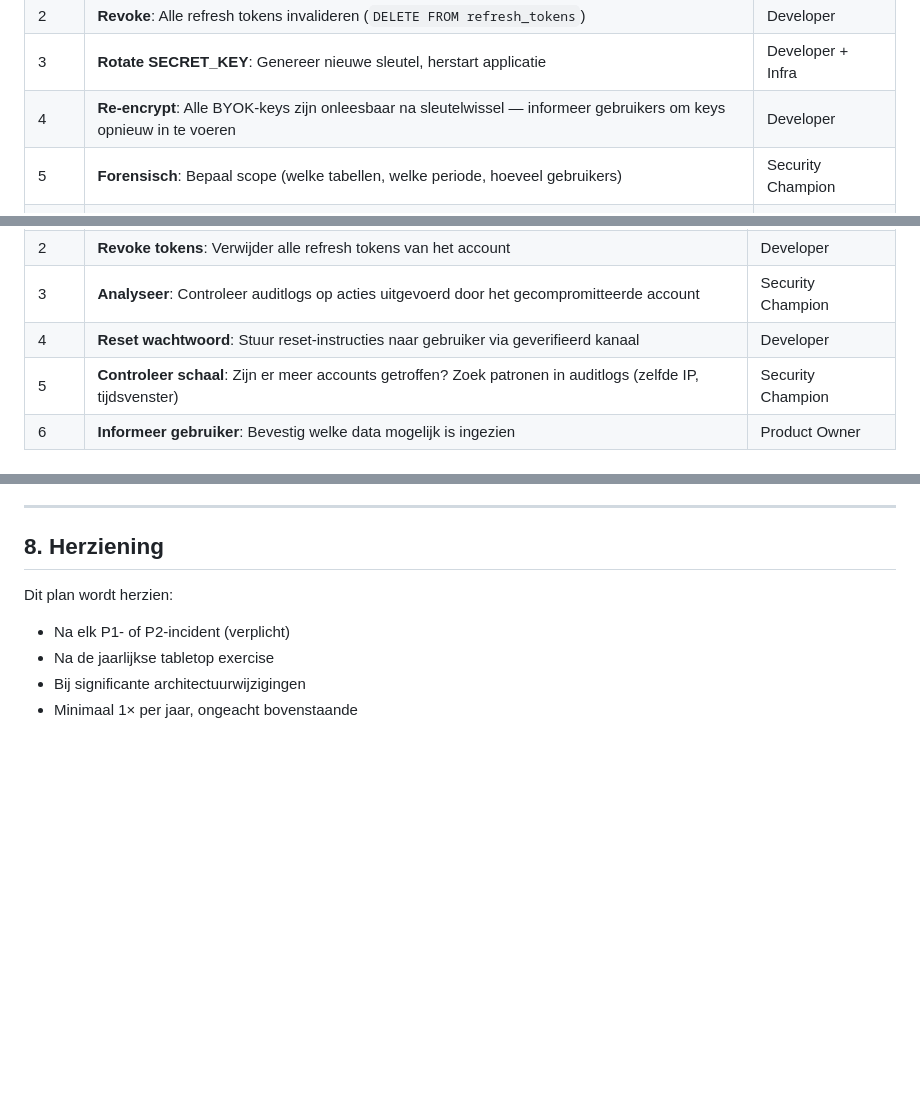
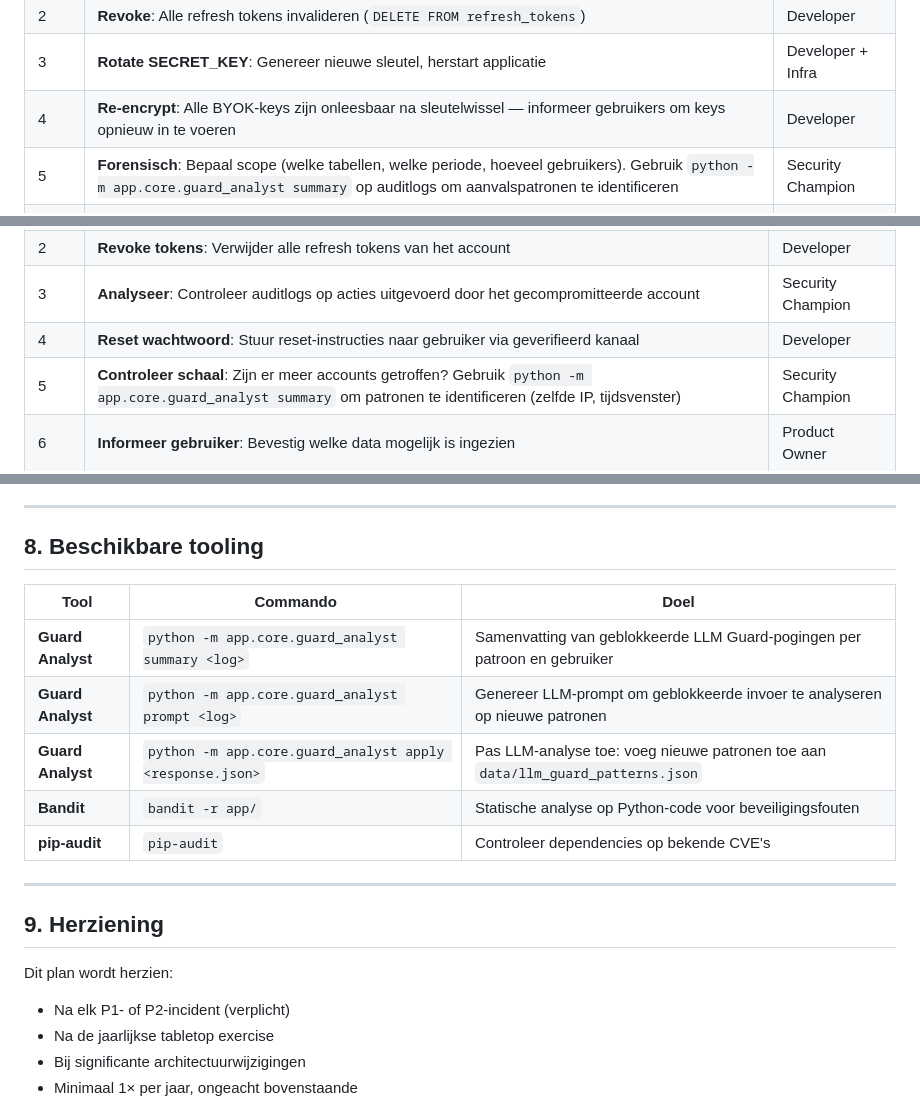
Before and after one commit to maxonamission/Graaf_Zeppelin, a Markdown page: docs/incident-response-plan.md, 3 parts joined by grey strips. GitHub-like rendering; blank space fills up the shorter version.

Commit message:
docs: update ontwikkelverhaal en incident response plan
- Ontwikkelverhaal: stories 48→56, tests 214→269, nieuw hoofdstuk over
  zelflerend patroonbeheer (S11-06/S11-07)
- Incident response plan: guard analyst tooling toegevoegd bij forensische
  stappen, nieuwe sectie 8 met beschikbare security tooling

https://claude.ai/code/session_01DPt8TZP9SdnB54mjm9HfN3

```diff
--- a/docs/incident-response-plan.md
+++ b/docs/incident-response-plan.md
@@ -56,7 +56,7 @@ Dit document beschrijft hoe het team reageert op beveiligingsincidenten. Het doe
 | 2 | **Revoke**: Alle refresh tokens invalideren (`DELETE FROM refresh_tokens`) | Developer |
 | 3 | **Rotate SECRET_KEY**: Genereer nieuwe sleutel, herstart applicatie | Developer + Infra |
 | 4 | **Re-encrypt**: Alle BYOK-keys zijn onleesbaar na sleutelwissel — informeer gebruikers om keys opnieuw in te voeren | Developer |
-| 5 | **Forensisch**: Bepaal scope (welke tabellen, welke periode, hoeveel gebruikers) | Security Champion |
+| 5 | **Forensisch**: Bepaal scope (welke tabellen, welke periode, hoeveel gebruikers). Gebruik `python -m app.core.guard_analyst summary` op auditlogs om aanvalspatronen te identificeren | Security Champion |
 | 6 | **Notificeer**: Informeer getroffen gebruikers (zie sectie 5) | Product Owner |
 | 7 | **Post-mortem**: Schrijf incident report binnen 5 werkdagen | Security Champion |
 
@@ -70,7 +70,7 @@ Dit document beschrijft hoe het team reageert op beveiligingsincidenten. Het doe
 | 2 | **Revoke tokens**: Verwijder alle refresh tokens van het account | Developer |
 | 3 | **Analyseer**: Controleer auditlogs op acties uitgevoerd door het gecompromitteerde account | Security Champion |
 | 4 | **Reset wachtwoord**: Stuur reset-instructies naar gebruiker via geverifieerd kanaal | Developer |
-| 5 | **Controleer schaal**: Zijn er meer accounts getroffen? Zoek patronen in auditlogs (zelfde IP, tijdsvenster) | Security Champion |
+| 5 | **Controleer schaal**: Zijn er meer accounts getroffen? Gebruik `python -m app.core.guard_analyst summary` om patronen te identificeren (zelfde IP, tijdsvenster) | Security Champion |
 | 6 | **Informeer gebruiker**: Bevestig welke data mogelijk is ingezien | Product Owner |
 
 ### 4.3 Denial of Service (overbelasting)
@@ -176,7 +176,19 @@ Test het incident response plan zonder daadwerkelijk een incident te veroorzaken
 
 ---
 
-## 8. Herziening
+## 8. Beschikbare tooling
+
+| Tool | Commando | Doel |
+|------|----------|------|
+| **Guard Analyst** | `python -m app.core.guard_analyst summary <log>` | Samenvatting van geblokkeerde LLM Guard-pogingen per patroon en gebruiker |
+| **Guard Analyst** | `python -m app.core.guard_analyst prompt <log>` | Genereer LLM-prompt om geblokkeerde invoer te analyseren op nieuwe patronen |
+| **Guard Analyst** | `python -m app.core.guard_analyst apply <response.json>` | Pas LLM-analyse toe: voeg nieuwe patronen toe aan `data/llm_guard_patterns.json` |
+| **Bandit** | `bandit -r app/` | Statische analyse op Python-code voor beveiligingsfouten |
+| **pip-audit** | `pip-audit` | Controleer dependencies op bekende CVE's |
+
+---
+
+## 9. Herziening
 
 Dit plan wordt herzien:
 - Na elk P1- of P2-incident (verplicht)
```
Also changed, not shown: docs/ontwikkelverhaal.md (+4 -2 lines).
